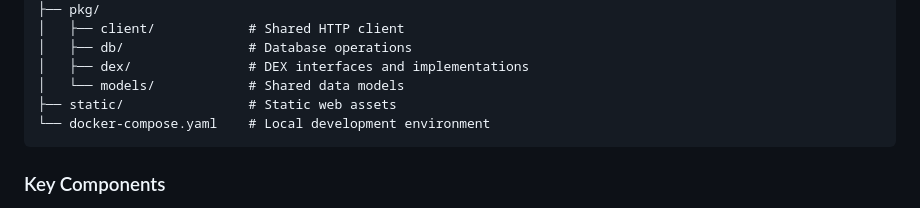
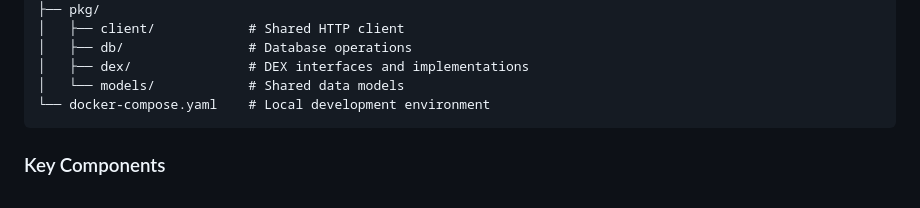
Before and after one commit to nirajvora/watcher, a Markdown page: README.md, the part around the change. Rendered like a GitHub page.

Commit message:
remove deleted path

````diff
--- a/README.md
+++ b/README.md
@@ -20,7 +20,6 @@ The Watcher project impliments a tool, DEX Graph, a Go-based application that fe
 │   ├── db/                # Database operations
 │   ├── dex/               # DEX interfaces and implementations
 │   └── models/            # Shared data models
-├── static/                # Static web assets
 └── docker-compose.yaml    # Local development environment
 ```
 
````
